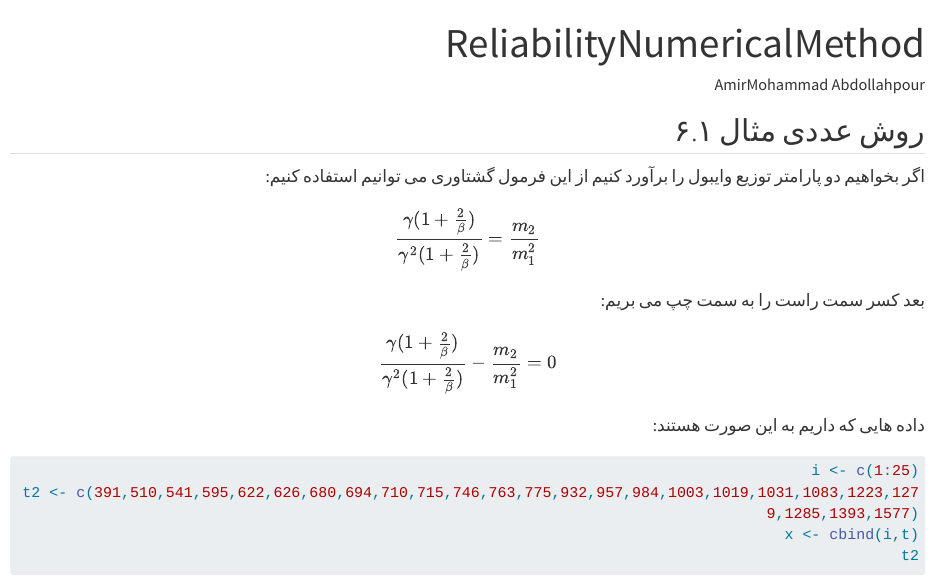
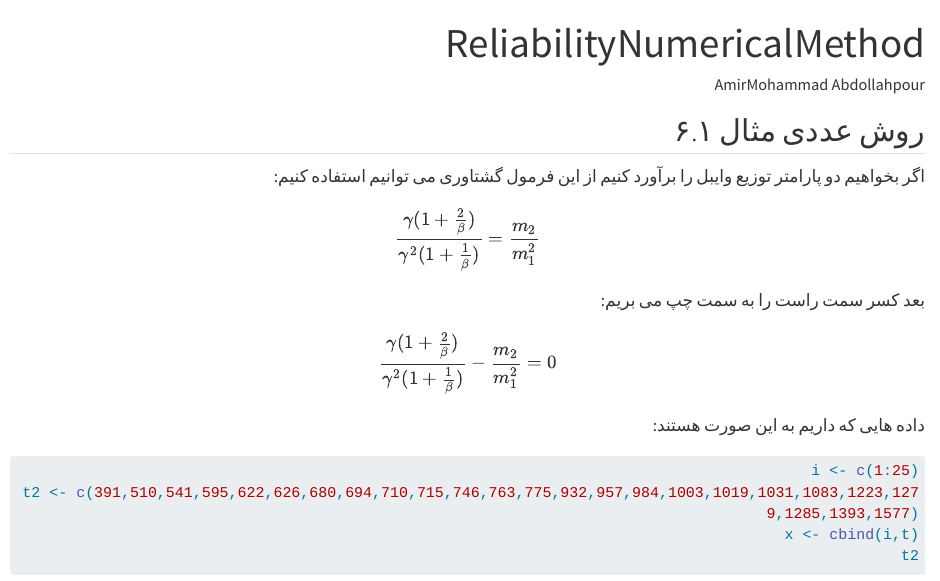
Before and after one commit to pouniq/ReliabilityHW, a Quarto document (index.qmd): the page in a window 1100 px wide, from its top. Rendered offline with R 4.5, knitr and Pandoc in place of Quarto, with nearby package versions; long lines of code are wrapped.

Commit message:
edit typo

```diff
--- a/index.qmd
+++ b/index.qmd
@@ -13,9 +13,9 @@ lightbox: true
 
-$$\frac{\gamma(1 + \frac{2}{\beta})}{\gamma^2(1 + \frac{2}{\beta})} = \frac{m_2}{m^2_1}$$
+$$\frac{\gamma(1 + \frac{2}{\beta})}{\gamma^2(1 + \frac{1}{\beta})} = \frac{m_2}{m^2_1}$$
 
 بعد کسر سمت راست را به سمت چپ می بریم:
 
-$$\frac{\gamma(1 + \frac{2}{\beta})}{\gamma^2(1 + \frac{2}{\beta})} - \frac{m_2}{m^2_1} = 0$$
+$$\frac{\gamma(1 + \frac{2}{\beta})}{\gamma^2(1 + \frac{1}{\beta})} - \frac{m_2}{m^2_1} = 0$$
 
 داده هایی که داریم به این صورت هستند:
 
```
Also changed, not shown: index.html, index.qmd (2 more changed lines).
